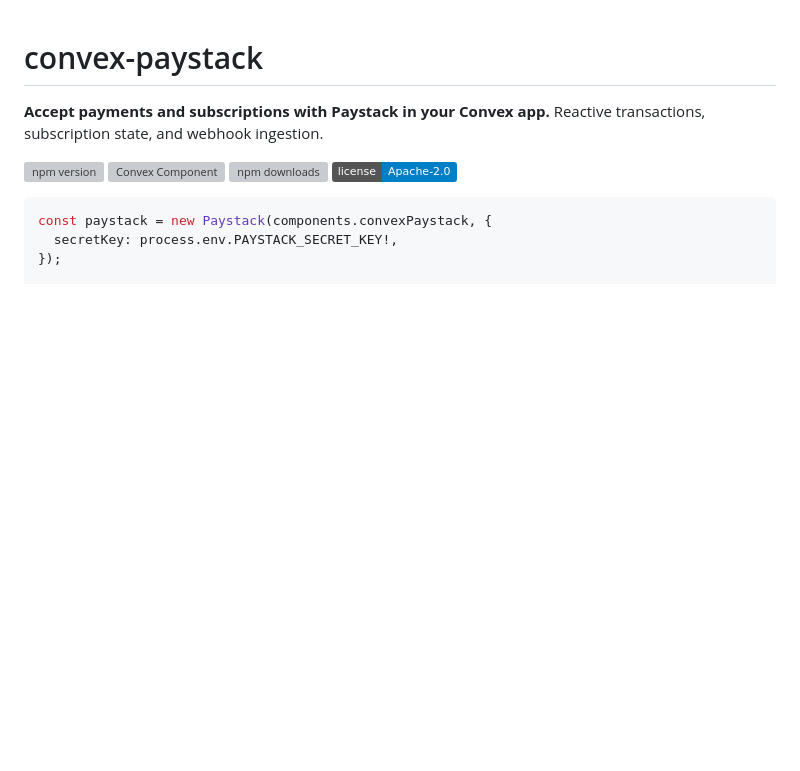
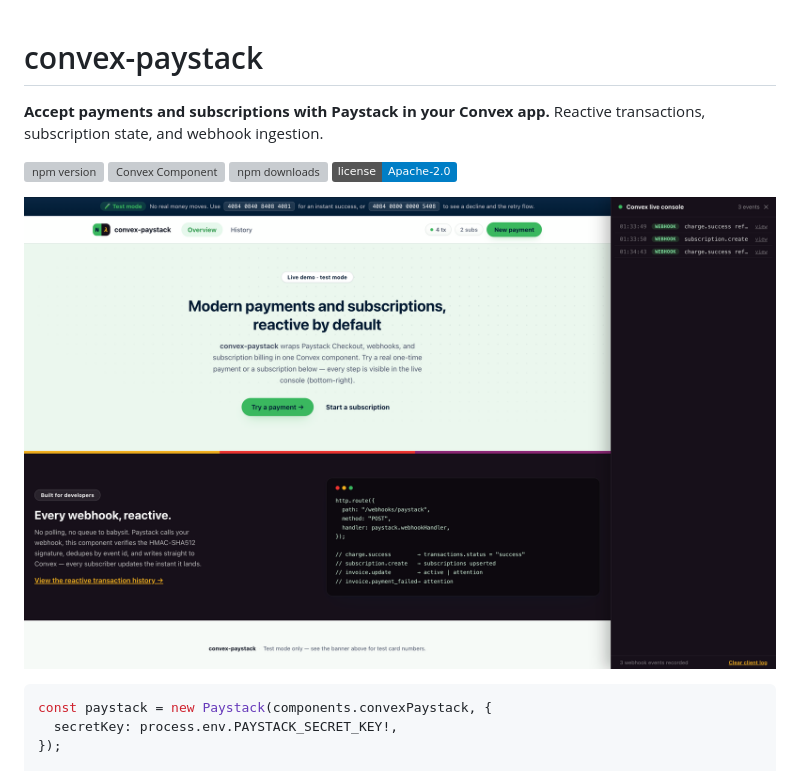
Before and after one commit to sholajegede/convex-paystack, a Markdown page: README.md, the part around the change. Rendered like a GitHub page; pictures changed too: demo.png (added); badges without logos; blank space fills up the shorter version; grey boxes are pictures that could not be loaded.

Commit message:
docs: add demo screenshot to README

````diff
--- a/README.md
+++ b/README.md
@@ -6,6 +6,8 @@
 [![Convex Component](https://www.convex.dev/components/badge/sholajegede/convex-paystack)](https://www.convex.dev/components/sholajegede/convex-paystack)
 [![npm downloads](https://img.shields.io/npm/dw/convex-paystack)](https://www.npmjs.com/package/convex-paystack)
 [![License](https://img.shields.io/badge/license-Apache--2.0-blue)](./LICENSE)
+
+![convex-paystack demo](./demo.png)
 
 ```ts
 const paystack = new Paystack(components.convexPaystack, {
````
